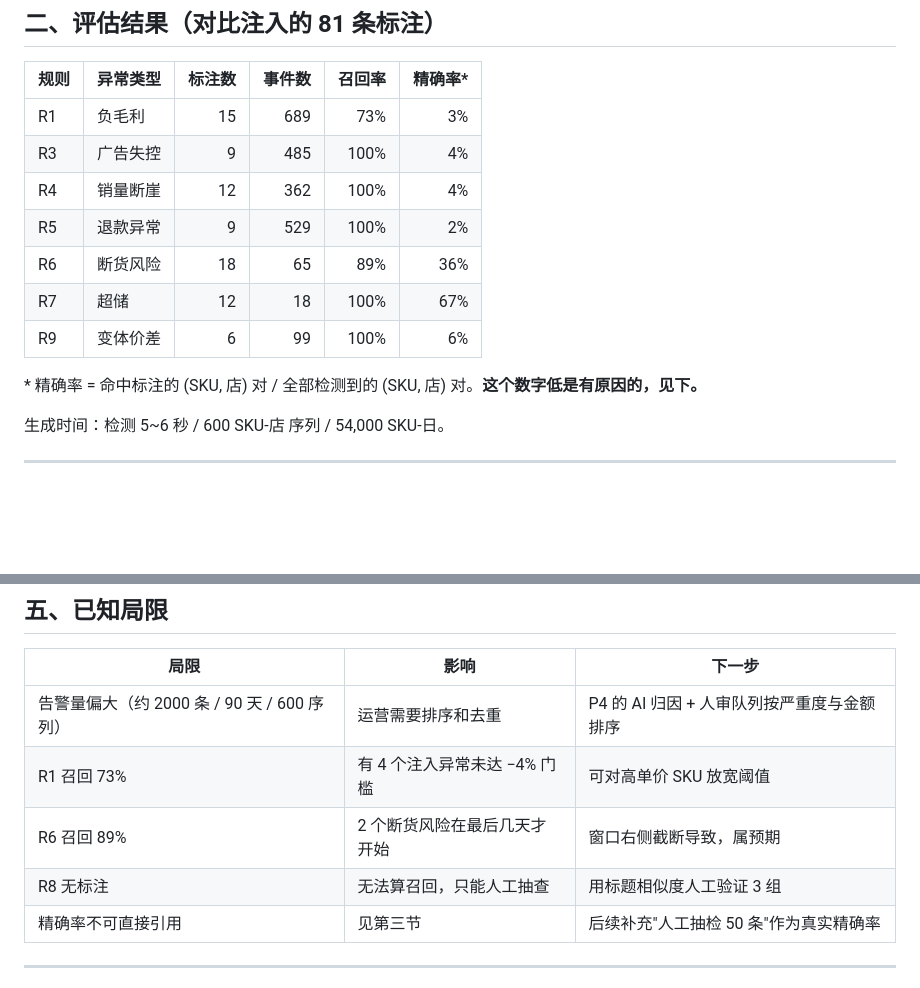
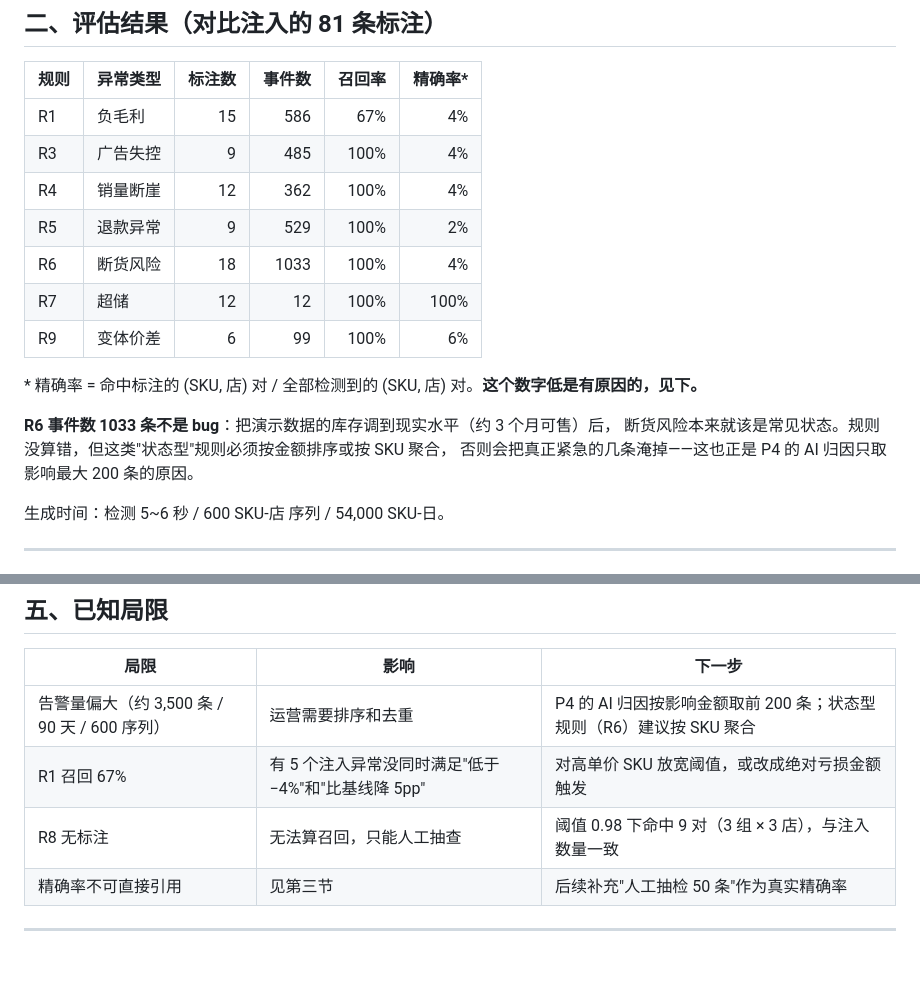
Before and after one commit to aazz2233/sku-health-cockpit, a Markdown page: docs/rules.md, 2 parts joined by grey strips. Drawn GitHub-style; blank space fills up the shorter version.

```diff
--- a/docs/rules.md
+++ b/docs/rules.md
@@ -26,15 +26,19 @@
 
 | 规则 | 异常类型 | 标注数 | 事件数 | 召回率 | 精确率* |
 | --- | --- | ---: | ---: | ---: | ---: |
-| R1 | 负毛利 | 15 | 689 | 73% | 3% |
+| R1 | 负毛利 | 15 | 586 | 67% | 4% |
 | R3 | 广告失控 | 9 | 485 | 100% | 4% |
 | R4 | 销量断崖 | 12 | 362 | 100% | 4% |
 | R5 | 退款异常 | 9 | 529 | 100% | 2% |
-| R6 | 断货风险 | 18 | 65 | 89% | 36% |
-| R7 | 超储 | 12 | 18 | 100% | 67% |
+| R6 | 断货风险 | 18 | 1033 | 100% | 4% |
+| R7 | 超储 | 12 | 12 | 100% | 100% |
 | R9 | 变体价差 | 6 | 99 | 100% | 6% |
 
 \* 精确率 = 命中标注的 (SKU, 店) 对 / 全部检测到的 (SKU, 店) 对。**这个数字低是有原因的，见下。**
+
+**R6 事件数 1033 条不是 bug**：把演示数据的库存调到现实水平（约 3 个月可售）后，
+断货风险本来就该是常见状态。规则没算错，但这类"状态型"规则必须按金额排序或按 SKU 聚合，
+否则会把真正紧急的几条淹掉——这也正是 P4 的 AI 归因只取影响最大 200 条的原因。
 
 生成时间：检测 5~6 秒 / 600 SKU-店 序列 / 54,000 SKU-日。
 
@@ -115,10 +119,9 @@
 
 | 局限 | 影响 | 下一步 |
 | --- | --- | --- |
-| 告警量偏大（约 2000 条 / 90 天 / 600 序列） | 运营需要排序和去重 | P4 的 AI 归因 + 人审队列按严重度与金额排序 |
-| R1 召回 73% | 有 4 个注入异常未达 −4% 门槛 | 可对高单价 SKU 放宽阈值 |
-| R6 召回 89% | 2 个断货风险在最后几天才开始 | 窗口右侧截断导致，属预期 |
-| R8 无标注 | 无法算召回，只能人工抽查 | 用标题相似度人工验证 3 组 |
+| 告警量偏大（约 3,500 条 / 90 天 / 600 序列） | 运营需要排序和去重 | P4 的 AI 归因按影响金额取前 200 条；状态型规则（R6）建议按 SKU 聚合 |
+| R1 召回 67% | 有 5 个注入异常没同时满足"低于 −4%"和"比基线降 5pp" | 对高单价 SKU 放宽阈值，或改成绝对亏损金额触发 |
+| R8 无标注 | 无法算召回，只能人工抽查 | 阈值 0.98 下命中 9 对（3 组 × 3 店），与注入数量一致 |
 | 精确率不可直接引用 | 见第三节 | 后续补充"人工抽检 50 条"作为真实精确率 |
 
 ---
```
Also changed, not shown: README.md (+45 -23 lines), docs/dashboard.md (added, +86 -0 lines), docs/diagnosis.md (+9 -7 lines), docs/images/01-overview.png (added), docs/images/02-health.png (added), docs/images/03-drilldown.png (added), docs/images/04-review.png (added), 8 other files.
